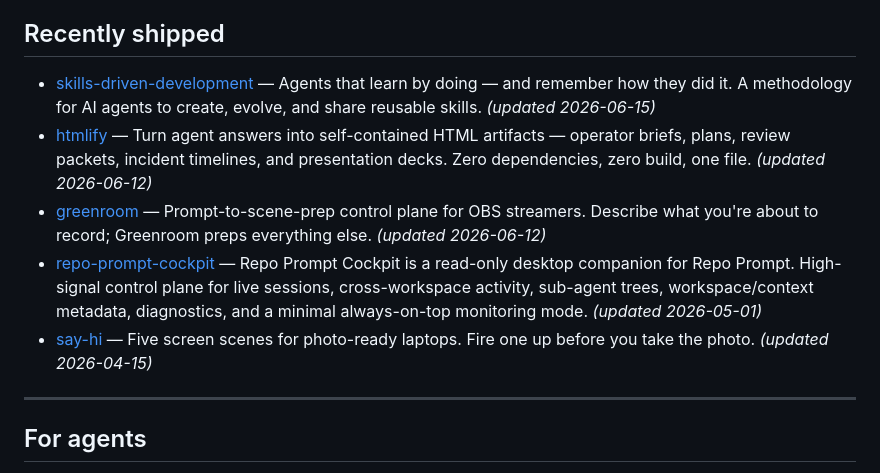
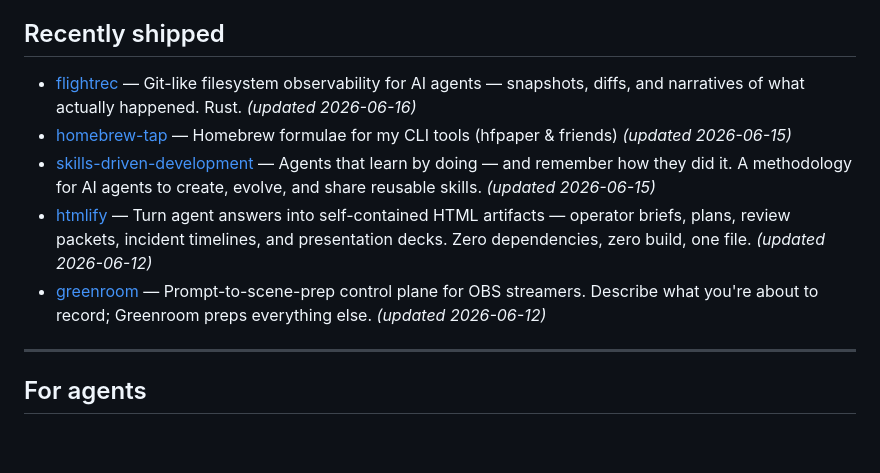
Before and after one commit to zakelfassi/zakelfassi, a Markdown page: README.md, the part around the change. Rendered like a GitHub page; blank space fills up the shorter version.

Commit message:
chore: refresh README live strips

```diff
--- a/README.md
+++ b/README.md
@@ -46,11 +46,11 @@ Current through-line: an agentic software factory stack — reusable skills, bui
 ## Recently shipped
 
 <!-- SHIPPING:START -->
+- [flightrec](https://github.com/zakelfassi/flightrec) — Git-like filesystem observability for AI agents — snapshots, diffs, and narratives of what actually happened. Rust. *(updated 2026-06-16)*
+- [homebrew-tap](https://github.com/zakelfassi/homebrew-tap) — Homebrew formulae for my CLI tools (hfpaper & friends) *(updated 2026-06-15)*
 - [skills-driven-development](https://github.com/zakelfassi/skills-driven-development) — Agents that learn by doing — and remember how they did it. A methodology for AI agents to create, evolve, and share reusable skills. *(updated 2026-06-15)*
 - [htmlify](https://github.com/zakelfassi/htmlify) — Turn agent answers into self-contained HTML artifacts — operator briefs, plans, review packets, incident timelines, and presentation decks. Zero dependencies, zero build, one file. *(updated 2026-06-12)*
 - [greenroom](https://github.com/zakelfassi/greenroom) — Prompt-to-scene-prep control plane for OBS streamers. Describe what you're about to record; Greenroom preps everything else. *(updated 2026-06-12)*
-- [repo-prompt-cockpit](https://github.com/zakelfassi/repo-prompt-cockpit) — Repo Prompt Cockpit is a read-only desktop companion for Repo Prompt. High-signal control plane for live sessions, cross-workspace activity, sub-agent trees, workspace/context metadata, diagnostics, and a minimal always-on-top monitoring mode. *(updated 2026-05-01)*
-- [say-hi](https://github.com/zakelfassi/say-hi) — Five screen scenes for photo-ready laptops. Fire one up before you take the photo. *(updated 2026-04-15)*
 <!-- SHIPPING:END -->
 
 ---
```
